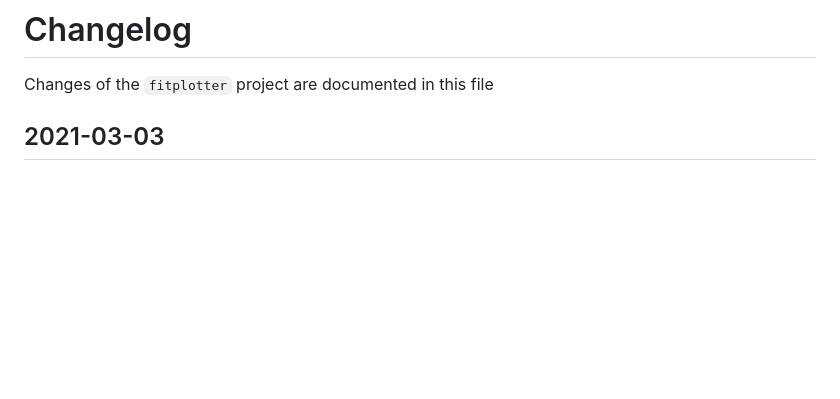
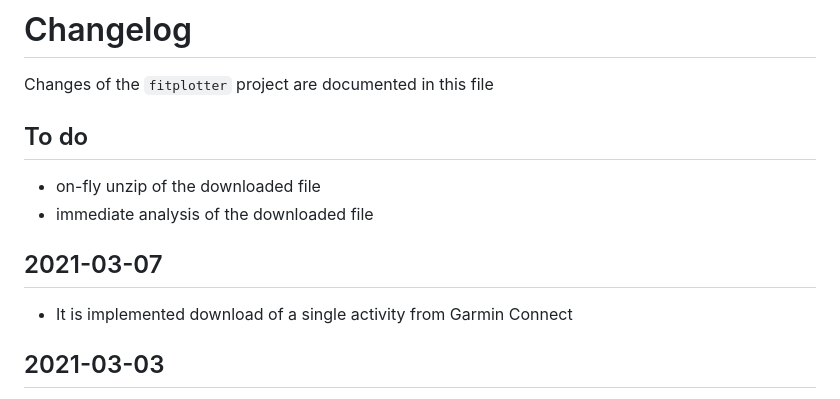
Before and after one commit to karaul/fitplotter, a Markdown page: CHANGELOG.md, the part around the change. Rendered like a GitHub page; blank space fills up the shorter version.

```diff
--- a/CHANGELOG.md
+++ b/CHANGELOG.md
@@ -1,6 +1,15 @@
 # Changelog
 
 Changes of the `fitplotter` project are documented in this file
+
+## To do
+
+- οn-fly unzip of the downloaded file
+- immediate analysis of the downloaded file
+
+## 2021-03-07
+
+- It is implemented download of a single activity from Garmin Connect
 
 ## 2021-03-03
 
```
Also changed, not shown: README.md (+15 -3 lines), index.md (+7 -1 lines), screenshots/screenshot.JPG, 2 other files.
